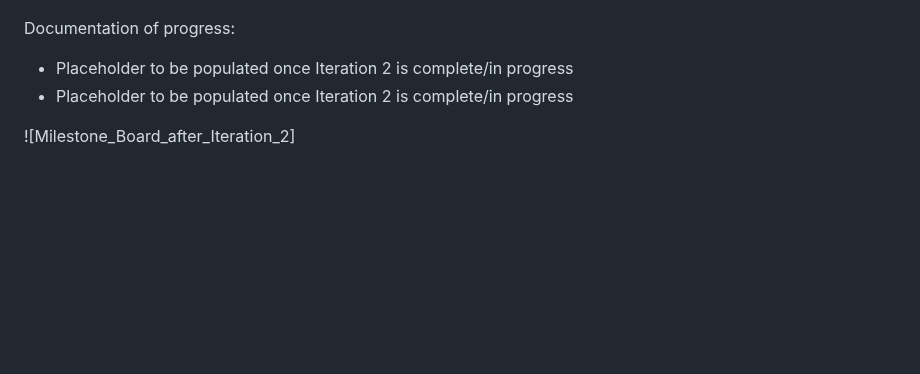
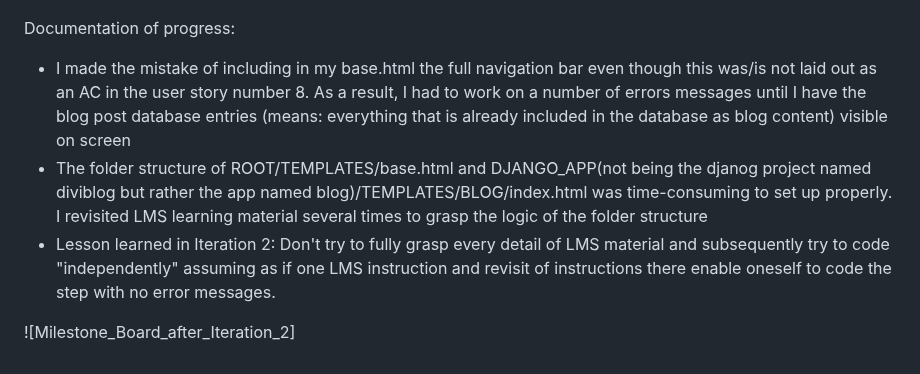
Before and after one commit to Werner-Staeblein/Project-4, a Markdown page: agile.md, the part around the change. GitHub-like rendering; blank space fills up the shorter version.

Commit message:
Update agile.md with progress on iteration 2 so far

```diff
--- a/agile.md
+++ b/agile.md
@@ -50,7 +50,8 @@ Particular focus during Milestone 2 will be on further testing the deployed vers
 
 Documentation of progress:
 
-- Placeholder to be populated once Iteration 2 is complete/in progress
-- Placeholder to be populated once Iteration 2 is complete/in progress
+- I made the mistake of including in my base.html the full navigation bar even though this was/is not laid out as an AC in the user story number 8. As a result, I had to work on a number of errors messages until I have the blog post database entries (means: everything that is already included in the database as blog content) visible on screen
+- The folder structure of ROOT/TEMPLATES/base.html and DJANGO_APP(not being the djanog project named diviblog but rather the app named blog)/TEMPLATES/BLOG/index.html was time-consuming to set up properly. I revisited LMS learning material several times to grasp the logic of the folder structure
+- Lesson learned in Iteration 2: Don't try to fully grasp every detail of LMS material and subsequently try to code "independently" assuming as if one LMS instruction and revisit of instructions there enable oneself to code the step with no error messages.
 
 ![Milestone_Board_after_Iteration_2]
```
